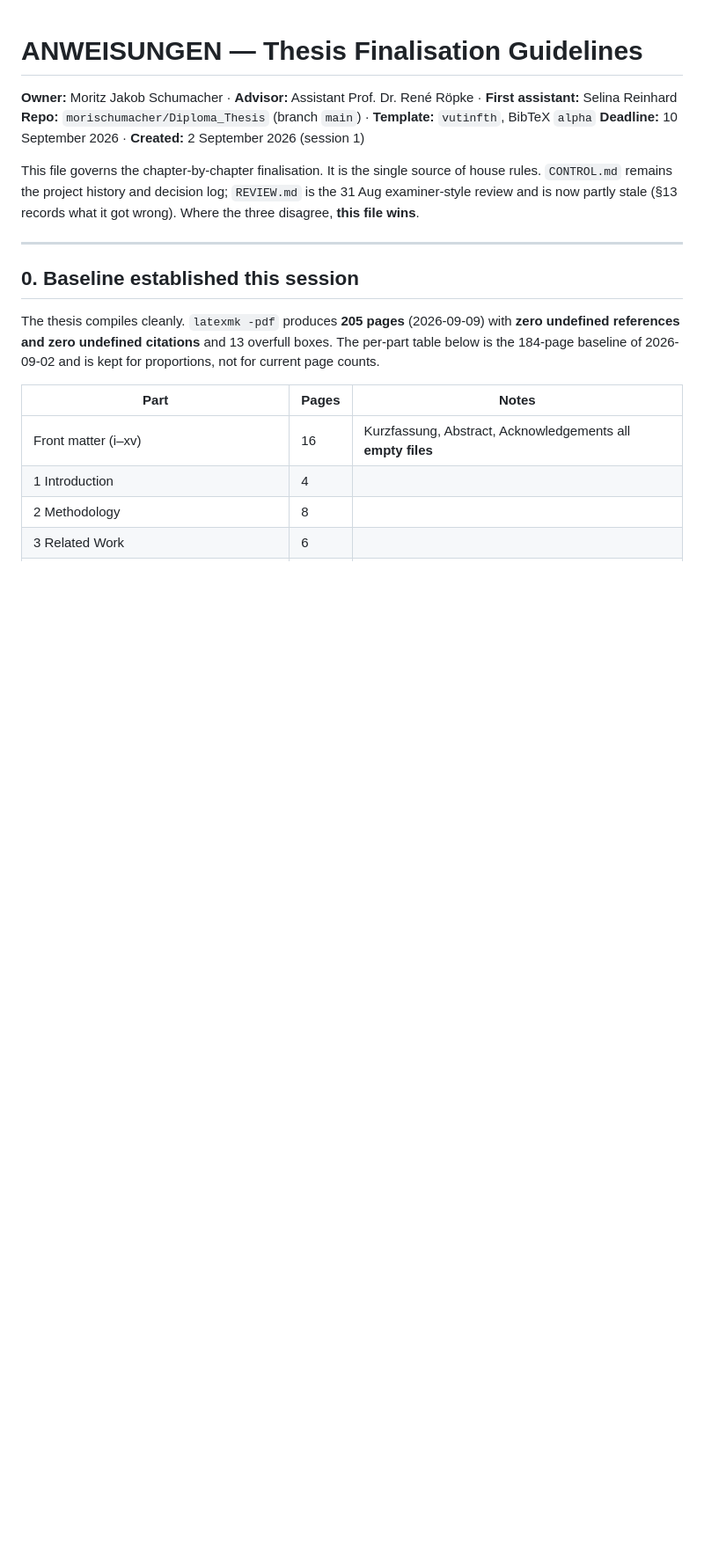
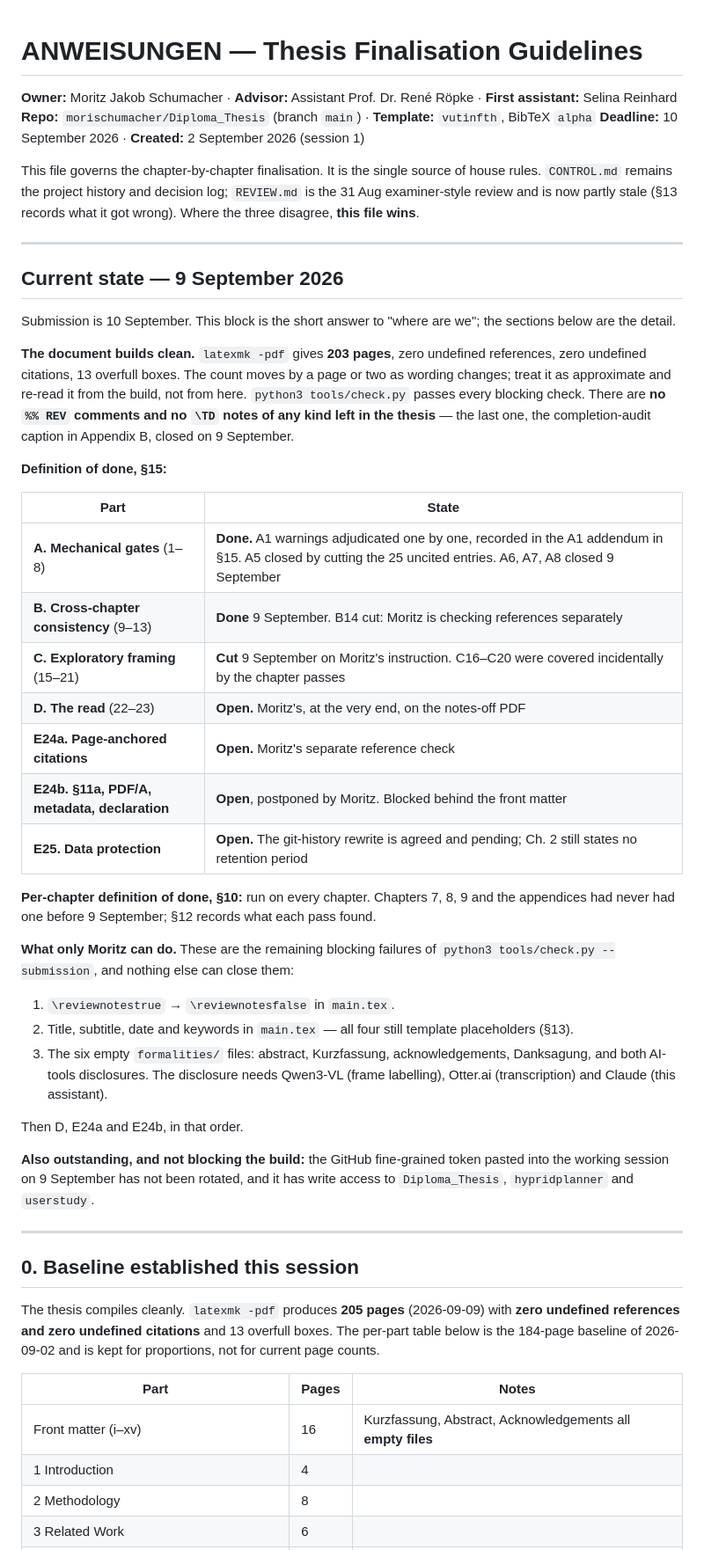
Before and after one commit to morischumacher/Diploma_Thesis, a Markdown page: ANWEISUNGEN.md, the part around one of its changes. Shown at 88% size. Drawn GitHub-style; blank space fills up the shorter version.

```diff
--- a/ANWEISUNGEN.md
+++ b/ANWEISUNGEN.md
@@ -5,6 +5,50 @@
 **Deadline:** 10 September 2026 · **Created:** 2 September 2026 (session 1)
 
 This file governs the chapter-by-chapter finalisation. It is the single source of house rules. `CONTROL.md` remains the project history and decision log; `REVIEW.md` is the 31 Aug examiner-style review and is now partly stale (§13 records what it got wrong). Where the three disagree, **this file wins**.
+
+---
+
+## Current state — 9 September 2026
+
+Submission is 10 September. This block is the short answer to "where are we";
+the sections below are the detail.
+
+**The document builds clean.** `latexmk -pdf` gives **203 pages**, zero
+undefined references, zero undefined citations, 13 overfull boxes. The count
+moves by a page or two as wording changes; treat it as approximate and re-read
+it from the build, not from here.
+`python3 tools/check.py` passes every blocking check. There are **no `%% REV`
+comments and no `\TD` notes of any kind left in the thesis** — the last one,
+the completion-audit caption in Appendix B, closed on 9 September.
+
+**Definition of done, §15:**
+
+| Part | State |
+|---|---|
+| **A. Mechanical gates** (1–8) | **Done.** A1 warnings adjudicated one by one, recorded in the A1 addendum in §15. A5 closed by cutting the 25 uncited entries. A6, A7, A8 closed 9 September |
+| **B. Cross-chapter consistency** (9–13) | **Done** 9 September. B14 cut: Moritz is checking references separately |
+| **C. Exploratory framing** (15–21) | **Cut** 9 September on Moritz's instruction. C16–C20 were covered incidentally by the chapter passes |
+| **D. The read** (22–23) | **Open.** Moritz's, at the very end, on the notes-off PDF |
+| **E24a. Page-anchored citations** | **Open.** Moritz's separate reference check |
+| **E24b. §11a, PDF/A, metadata, declaration** | **Open**, postponed by Moritz. Blocked behind the front matter |
+| **E25. Data protection** | **Open.** The git-history rewrite is agreed and pending; Ch. 2 still states no retention period |
+
+**Per-chapter definition of done, §10:** run on every chapter. Chapters 7, 8, 9
+and the appendices had never had one before 9 September; §12 records what each
+pass found.
+
+**What only Moritz can do.** These are the remaining blocking failures of
+`python3 tools/check.py --submission`, and nothing else can close them:
+
+1. `\reviewnotestrue` → `\reviewnotesfalse` in `main.tex`.
+2. Title, subtitle, date and keywords in `main.tex` — all four still template placeholders (§13).
+3. The six empty `formalities/` files: abstract, Kurzfassung, acknowledgements, Danksagung, and both AI-tools disclosures. The disclosure needs Qwen3-VL (frame labelling), Otter.ai (transcription) and Claude (this assistant).
+
+Then D, E24a and E24b, in that order.
+
+**Also outstanding, and not blocking the build:** the GitHub fine-grained token
+pasted into the working session on 9 September has not been rotated, and it has
+write access to `Diploma_Thesis`, `hypridplanner` and `userstudy`.
 
 ---
 
```
Also changed, not shown: other parts of ANWEISUNGEN.md (+9 -15 lines).
